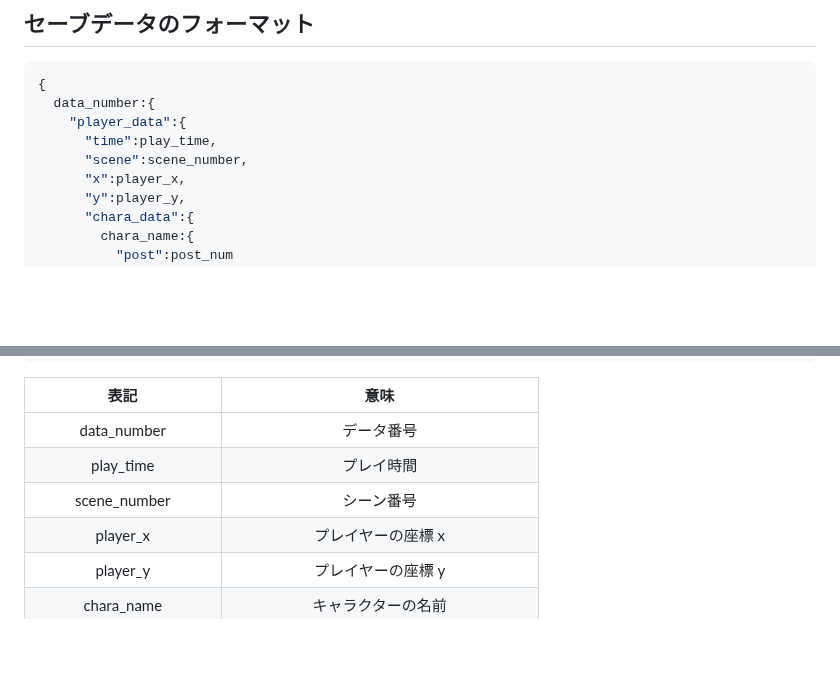
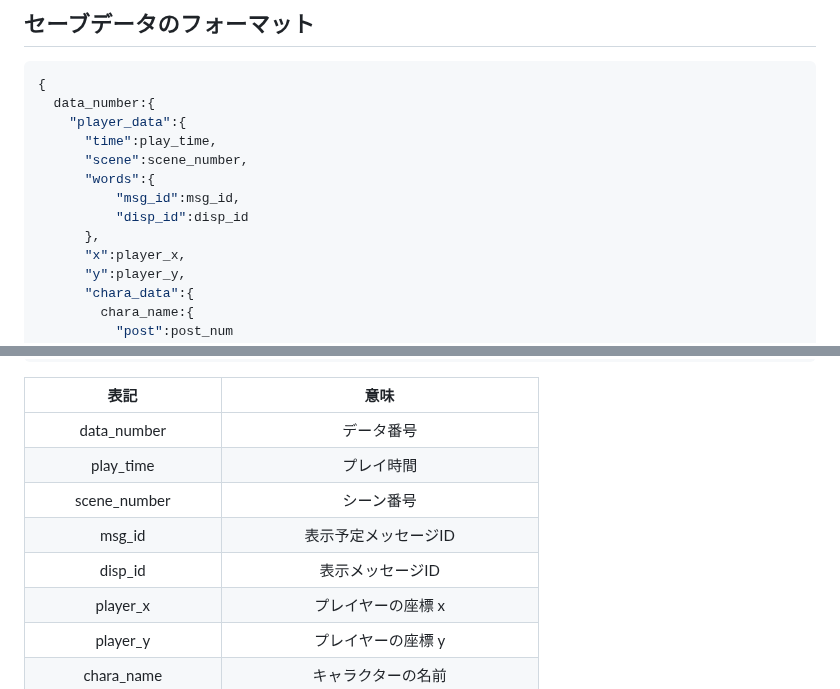
Before and after one commit to rei-0131/IK_RPG, a Markdown page: README.md, 2 parts joined by grey strips. Drawn GitHub-style; blank space fills up the shorter version.

Commit message:
README.md セーブデータフォーマット変更

```diff
--- a/README.md
+++ b/README.md
@@ -66,6 +66,10 @@
     "player_data":{
       "time":play_time,
       "scene":scene_number,
+      "words":{
+          "msg_id":msg_id,
+          "disp_id":disp_id
+      },
       "x":player_x,
       "y":player_y,
       "chara_data":{
@@ -114,6 +118,8 @@
 |       data_number       |                データ番号                 |
 |        play_time        |                プレイ時間                 |
 |      scene_number       |                シーン番号                 |
+|        msg_id           |                表示予定メッセージID        |
+|       disp_id           |               表示メッセージID            |
 |        player_x         |            プレイヤーの座標 x             |
 |        player_y         |            プレイヤーの座標 y             |
 |       chara_name        |            キャラクターの名前             |
```
